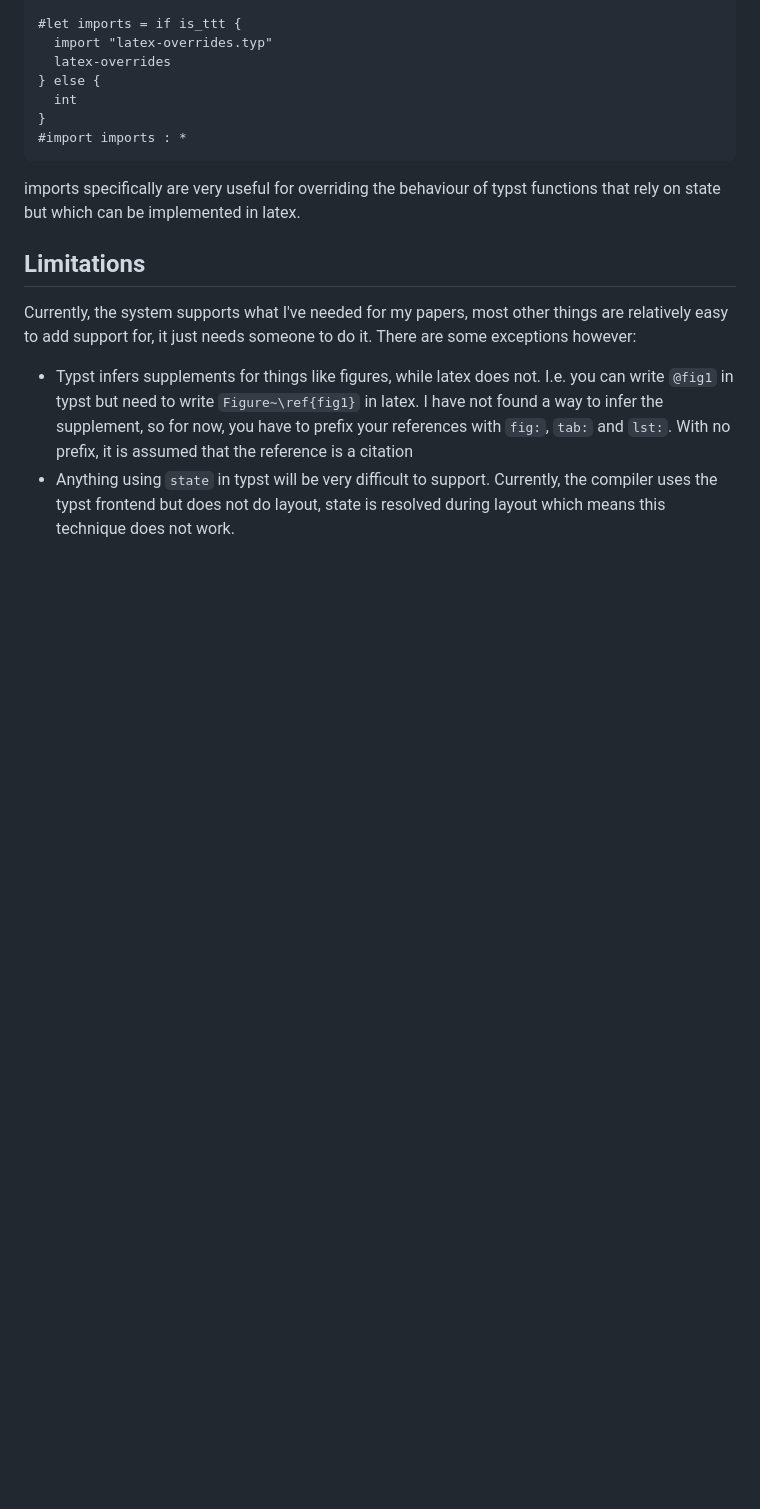
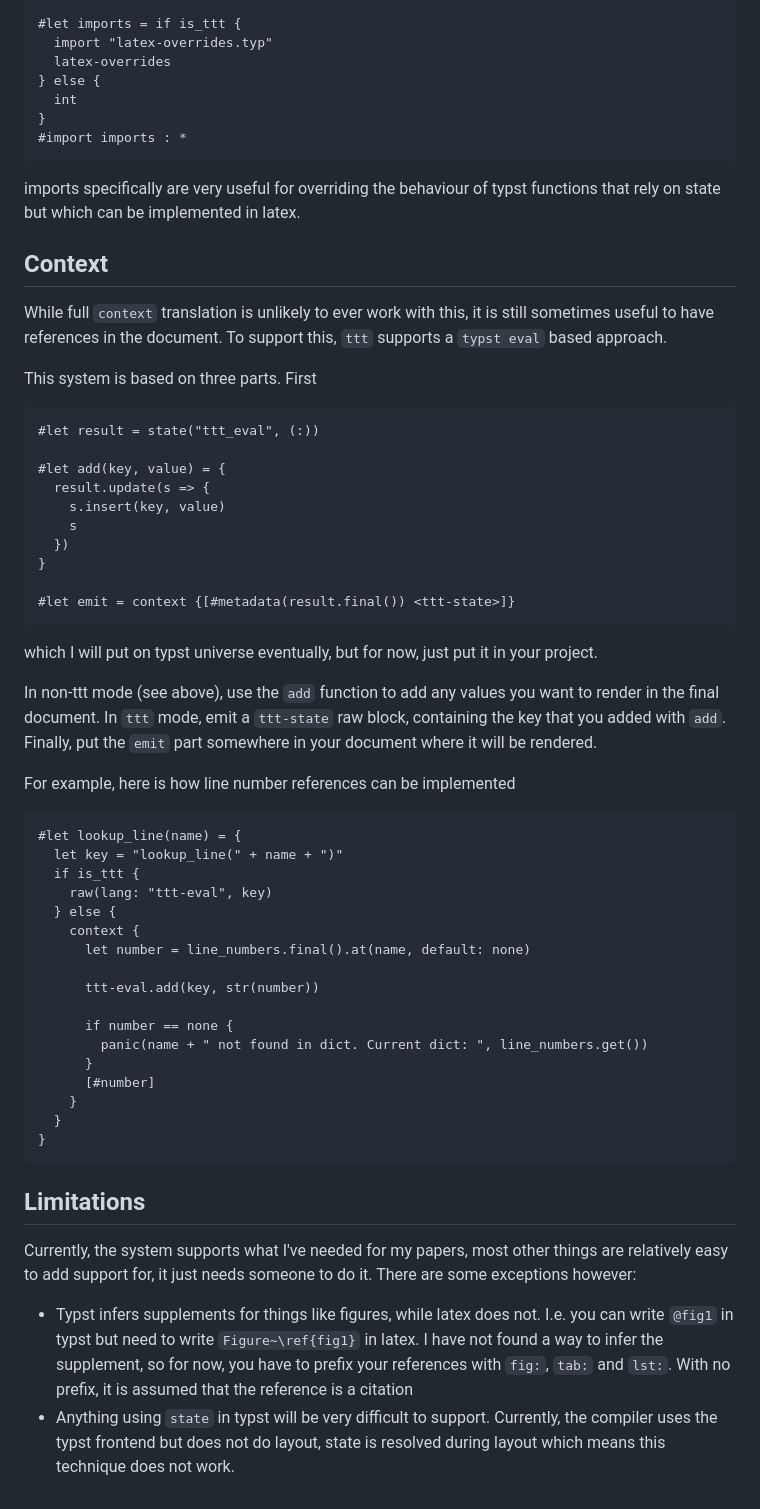
Before and after one commit to DieBe/typst-to-tex, a Markdown page: README.md, the part around the change. GitHub-like rendering; blank space fills up the shorter version.

Commit message:
Document ttt-eval

````diff
--- a/README.md
+++ b/README.md
@@ -111,6 +111,50 @@ You can have typst specific imports and show rules like this
 imports specifically are very useful for overriding the behaviour of typst functions
 that rely on state but which can be implemented in latex.
 
+## Context
+
+While full `context` translation is unlikely to ever work with this, it is still sometimes
+useful to have references in the document. To support this, `ttt` supports a `typst eval` based
+approach.
+
+This system is based on three parts. First
+```typst
+#let result = state("ttt_eval", (:))
+
+#let add(key, value) = {
+  result.update(s => {
+    s.insert(key, value)
+    s
+  })
+}
+
+#let emit = context {[#metadata(result.final()) <ttt-state>]}
+```
+which I will put on typst universe eventually, but for now, just put it in your project.
+
+In non-ttt mode (see above), use the `add` function to add any values you want to render in the final document. In `ttt` mode, emit a `ttt-state` raw block, containing the key that you added with `add`. Finally, put the `emit` part somewhere in your document where it will be rendered.
+
+For example, here is how line number references can be implemented
+
+```typst
+#let lookup_line(name) = {
+  let key = "lookup_line(" + name + ")"
+  if is_ttt {
+    raw(lang: "ttt-eval", key)
+  } else {
+    context {
+      let number = line_numbers.final().at(name, default: none)
+
+      ttt-eval.add(key, str(number))
+
+      if number == none {
+        panic(name + " not found in dict. Current dict: ", line_numbers.get())
+      }
+      [#number]
+    }
+  }
+}
+```
 
 ## Limitations
 
````
